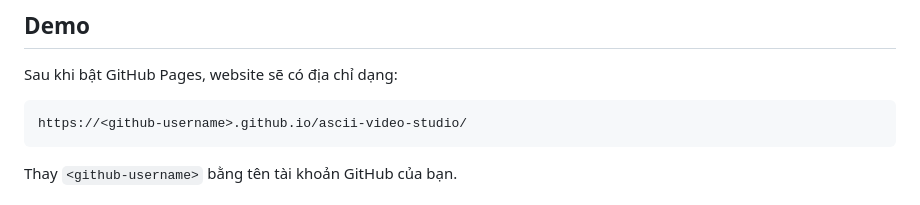
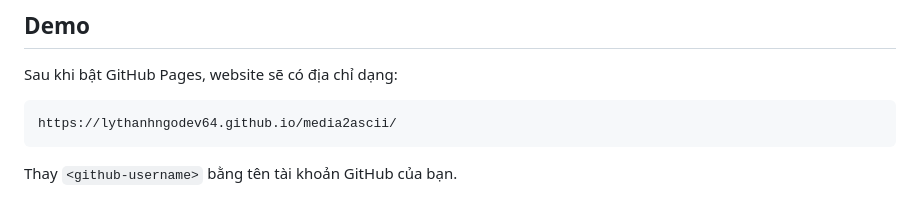
Before and after one commit to lythanhngodev64/media2ascii, a Markdown page: README.md, the part around the change. GitHub-like rendering.

Commit message:
Change GitHub Pages URL to lythanhngodev64
Updated GitHub Pages URL in README.

````diff
--- a/README.md
+++ b/README.md
@@ -34,7 +34,7 @@
 Sau khi bật GitHub Pages, website sẽ có địa chỉ dạng:
 
 ```text
-https://<github-username>.github.io/ascii-video-studio/
+https://lythanhngodev64.github.io/media2ascii/
 ```
 
 Thay `<github-username>` bằng tên tài khoản GitHub của bạn.
````
